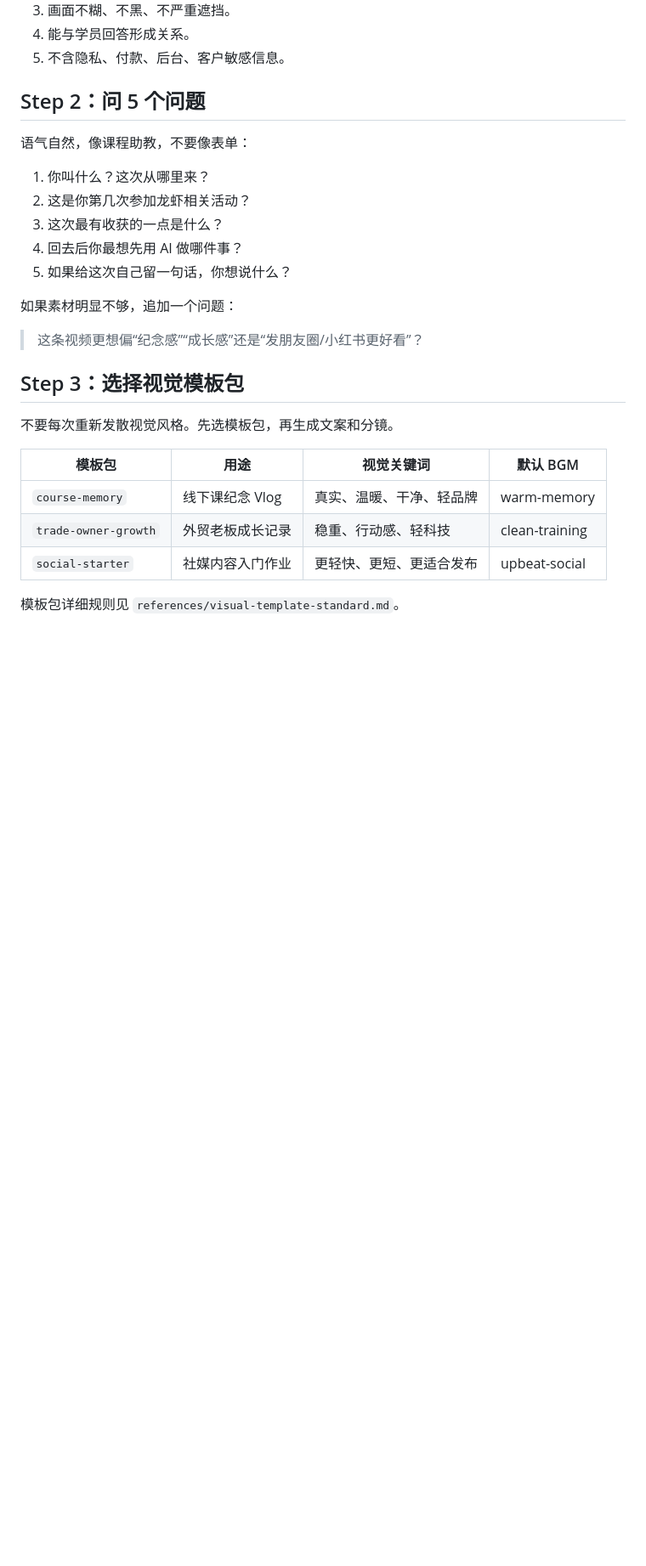
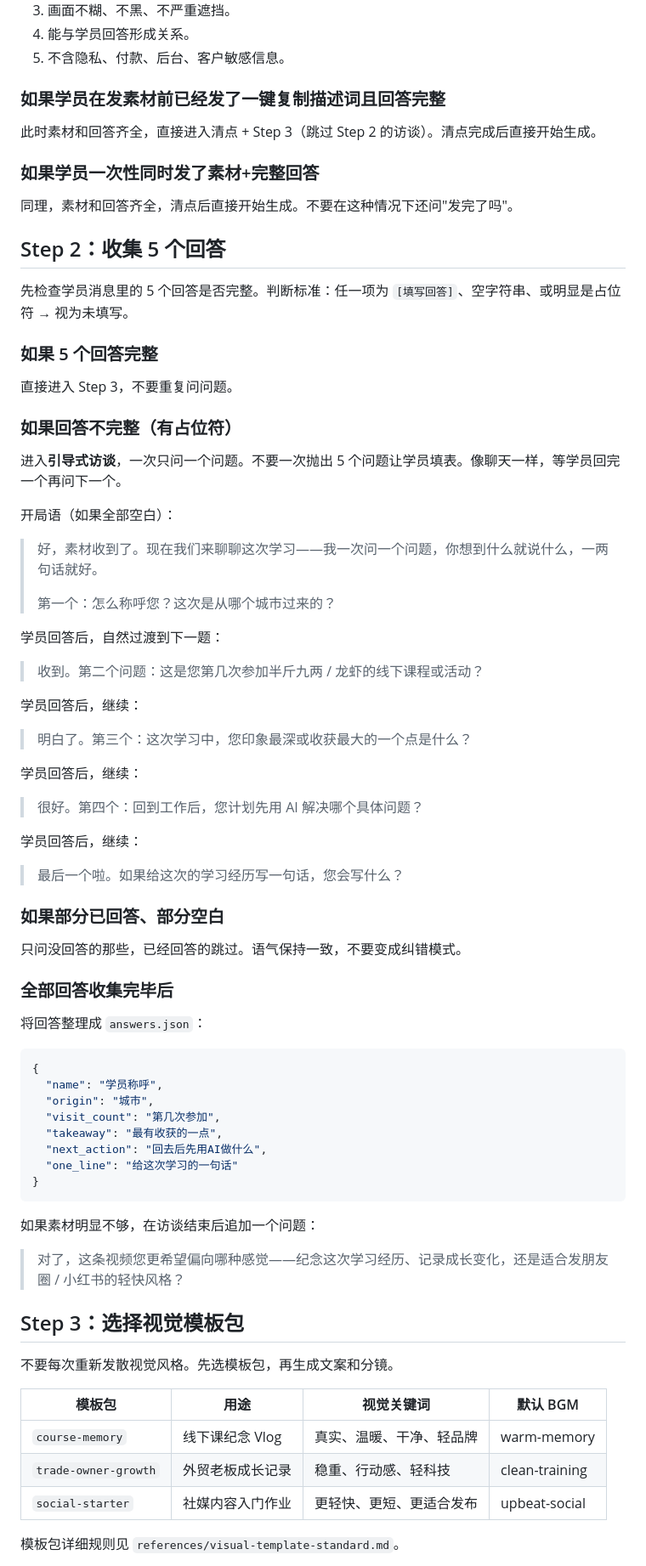
Before and after one commit to FloydTang/longxia-vlog-skill, a Markdown page: skills/longxia-vlog/SKILL.md, the part around one of its changes. Shown at 85% size. Drawn GitHub-style; blank space fills up the shorter version.

Commit message:
chore: update longxia vlog SKILL.md

````diff
--- a/skills/longxia-vlog/SKILL.md
+++ b/skills/longxia-vlog/SKILL.md
@@ -92,19 +157,70 @@ description: Create Longxia branded 9:16 course, event, and learning-memory vlog
 4. 能与学员回答形成关系。
 5. 不含隐私、付款、后台、客户敏感信息。
 
-## Step 2：问 5 个问题
+### 如果学员在发素材前已经发了一键复制描述词且回答完整
 
-语气自然，像课程助教，不要像表单：
+此时素材和回答齐全，直接进入清点 + Step 3（跳过 Step 2 的访谈）。清点完成后直接开始生成。
 
-1. 你叫什么？这次从哪里来？
-2. 这是你第几次参加龙虾相关活动？
-3. 这次最有收获的一点是什么？
-4. 回去后你最想先用 AI 做哪件事？
-5. 如果给这次自己留一句话，你想说什么？
+### 如果学员一次性同时发了素材+完整回答
 
-如果素材明显不够，追加一个问题：
+同理，素材和回答齐全，清点后直接开始生成。不要在这种情况下还问"发完了吗"。
 
-> 这条视频更想偏“纪念感”“成长感”还是“发朋友圈/小红书更好看”？
+## Step 2：收集 5 个回答
+
+先检查学员消息里的 5 个回答是否完整。判断标准：任一项为 `[填写回答]`、空字符串、或明显是占位符 → 视为未填写。
+
+### 如果 5 个回答完整
+
+直接进入 Step 3，不要重复问问题。
+
+### 如果回答不完整（有占位符）
+
+进入**引导式访谈**，一次只问一个问题。不要一次抛出 5 个问题让学员填表。像聊天一样，等学员回完一个再问下一个。
+
+开局语（如果全部空白）：
+
+> 好，素材收到了。现在我们来聊聊这次学习——我一次问一个问题，你想到什么就说什么，一两句话就好。
+>
+> 第一个：怎么称呼您？这次是从哪个城市过来的？
+
+学员回答后，自然过渡到下一题：
+
+> 收到。第二个问题：这是您第几次参加半斤九两 / 龙虾的线下课程或活动？
+
+学员回答后，继续：
+
+> 明白了。第三个：这次学习中，您印象最深或收获最大的一个点是什么？
+
+学员回答后，继续：
+
+> 很好。第四个：回到工作后，您计划先用 AI 解决哪个具体问题？
+
+学员回答后，继续：
+
+> 最后一个啦。如果给这次的学习经历写一句话，您会写什么？
+
+### 如果部分已回答、部分空白
+
+只问没回答的那些，已经回答的跳过。语气保持一致，不要变成纠错模式。
+
+### 全部回答收集完毕后
+
+将回答整理成 `answers.json`：
+
+```json
+{
+  "name": "学员称呼",
+  "origin": "城市",
+  "visit_count": "第几次参加",
+  "takeaway": "最有收获的一点",
+  "next_action": "回去后先用AI做什么",
+  "one_line": "给这次学习的一句话"
+}
+```
+
+如果素材明显不够，在访谈结束后追加一个问题：
+
+> 对了，这条视频您更希望偏向哪种感觉——纪念这次学习经历、记录成长变化，还是适合发朋友圈 / 小红书的轻快风格？
 
 ## Step 3：选择视觉模板包
 
````
Also changed, not shown: other parts of skills/longxia-vlog/SKILL.md (+73 -7 lines).
